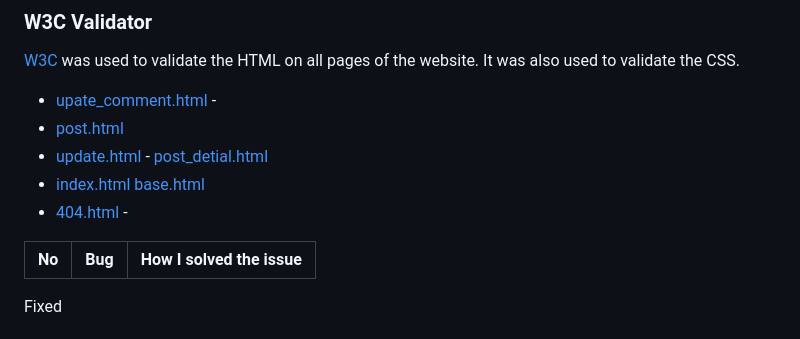
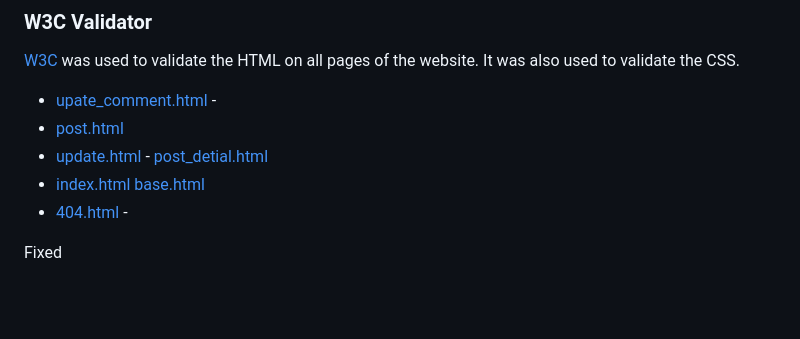
Before and after one commit to Graciekan21/django-wanderlust, a Markdown page: TESTING.md, the part around the change. Drawn GitHub-style; blank space fills up the shorter version.

```diff
--- a/TESTING.md
+++ b/TESTING.md
@@ -100,10 +100,6 @@ HTML & CSS testing, I used [W3 Validator](https://validator.w3.org/)
 * [404.html](testing/w3/w3-404.png) -
 
 
-
-| No | Bug | How I solved the issue |
-| :--- | :--- | :--- |
-
 Fixed
 
 # fixed Bugs
```
Also changed, not shown: README.md (+1 -3 lines).
